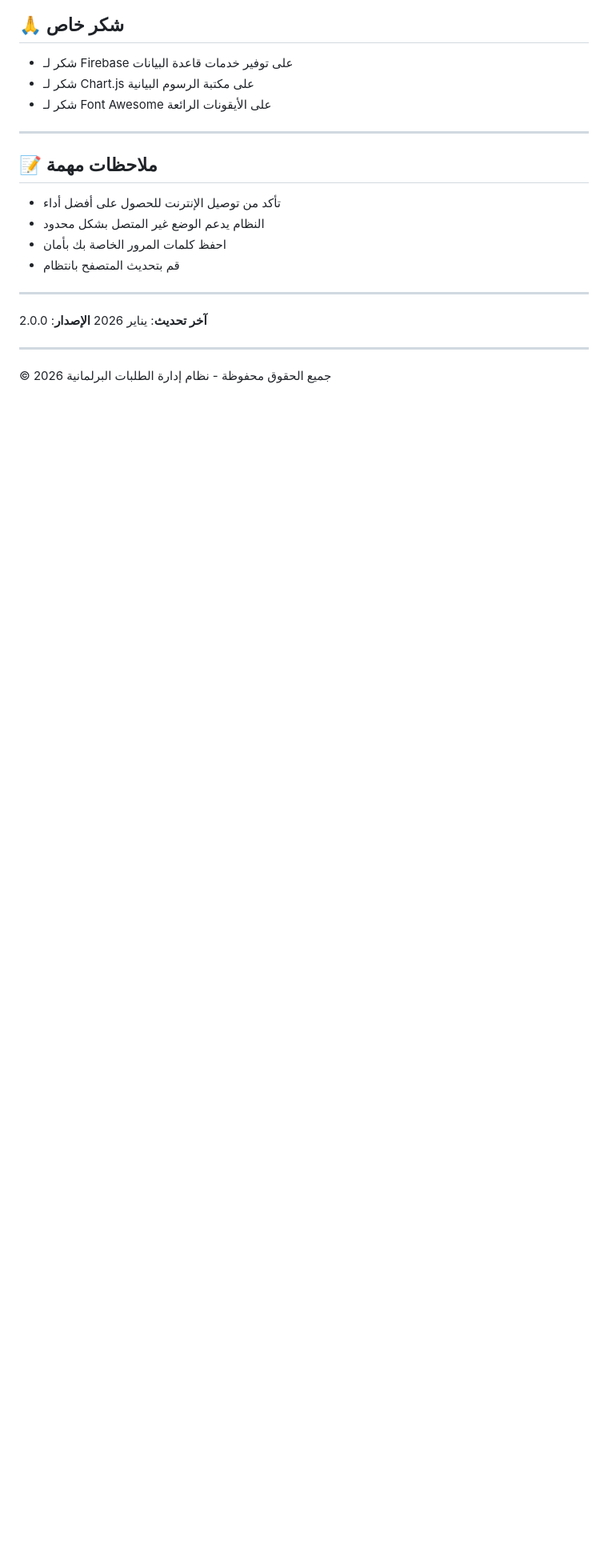
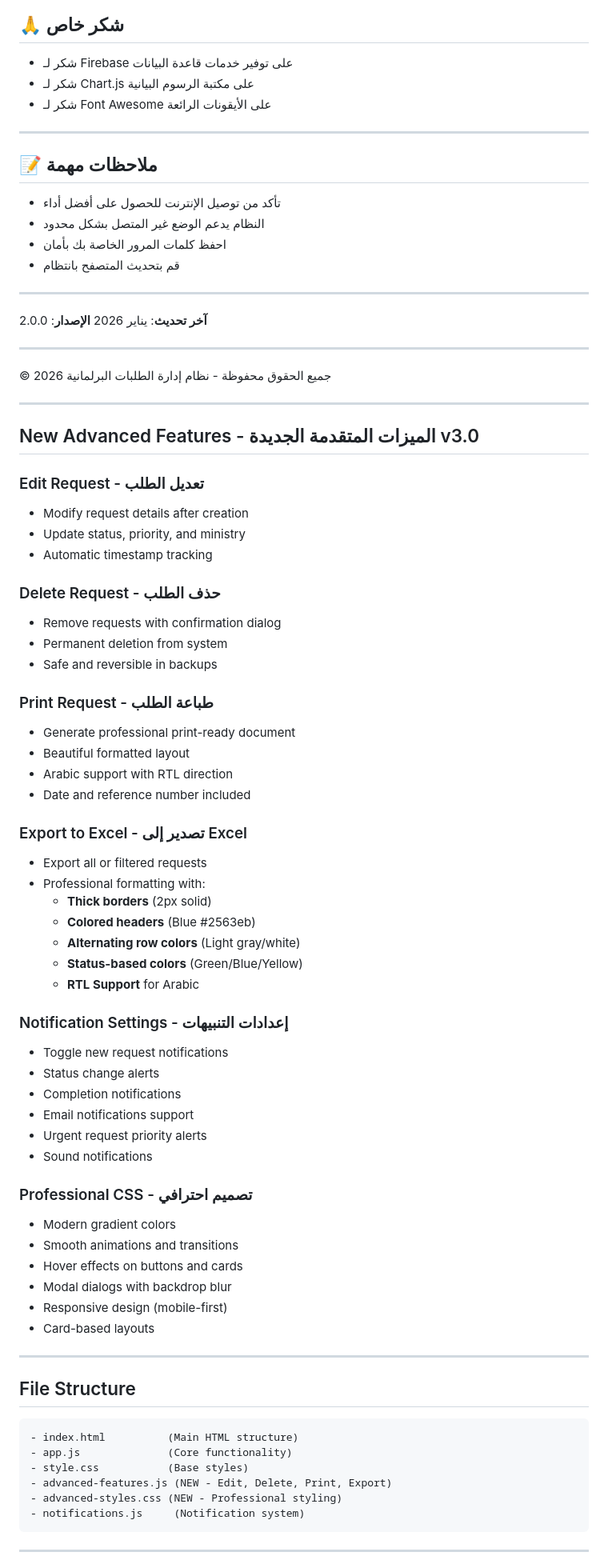
Before and after one commit to mohamednasr5/work, a Markdown page: README.md, the part around one of its changes. Shown at 80% size. Rendered like a GitHub page; blank space fills up the shorter version.

Commit message:
Update README.md
Add comprehensive documentation for new v3.0 features: Edit, Delete, Print, Export Excel with professional styling, and notification settings

````diff
--- a/README.md
+++ b/README.md
@@ -238,3 +238,64 @@ window.parliamentSystem.printAllRequests();
 ---
 
 © 2026 جميع الحقوق محفوظة - نظام إدارة الطلبات البرلمانية
+
+
+---
+
+## New Advanced Features - الميزات المتقدمة الجديدة v3.0
+
+### Edit Request - تعديل الطلب
+- Modify request details after creation
+- Update status, priority, and ministry
+- Automatic timestamp tracking
+
+### Delete Request - حذف الطلب
+- Remove requests with confirmation dialog
+- Permanent deletion from system
+- Safe and reversible in backups
+
+### Print Request - طباعة الطلب
+- Generate professional print-ready document
+- Beautiful formatted layout
+- Arabic support with RTL direction
+- Date and reference number included
+
+### Export to Excel - تصدير إلى Excel
+- Export all or filtered requests
+- Professional formatting with:
+  - **Thick borders** (2px solid)
+  - **Colored headers** (Blue #2563eb)
+  - **Alternating row colors** (Light gray/white)
+  - **Status-based colors** (Green/Blue/Yellow)
+  - **RTL Support** for Arabic
+
+### Notification Settings - إعدادات التنبيهات
+- Toggle new request notifications
+- Status change alerts
+- Completion notifications
+- Email notifications support
+- Urgent request priority alerts
+- Sound notifications
+
+### Professional CSS - تصميم احترافي
+- Modern gradient colors
+- Smooth animations and transitions
+- Hover effects on buttons and cards
+- Modal dialogs with backdrop blur
+- Responsive design (mobile-first)
+- Card-based layouts
+
+---
+
+## File Structure
+```
+- index.html          (Main HTML structure)
+- app.js              (Core functionality)
+- style.css           (Base styles)
+- advanced-features.js (NEW - Edit, Delete, Print, Export)
+- advanced-styles.css (NEW - Professional styling)
+- notifications.js     (Notification system)
+```
+
+---
+
````
Also changed, not shown: other parts of README.md (+33 -0 lines).
